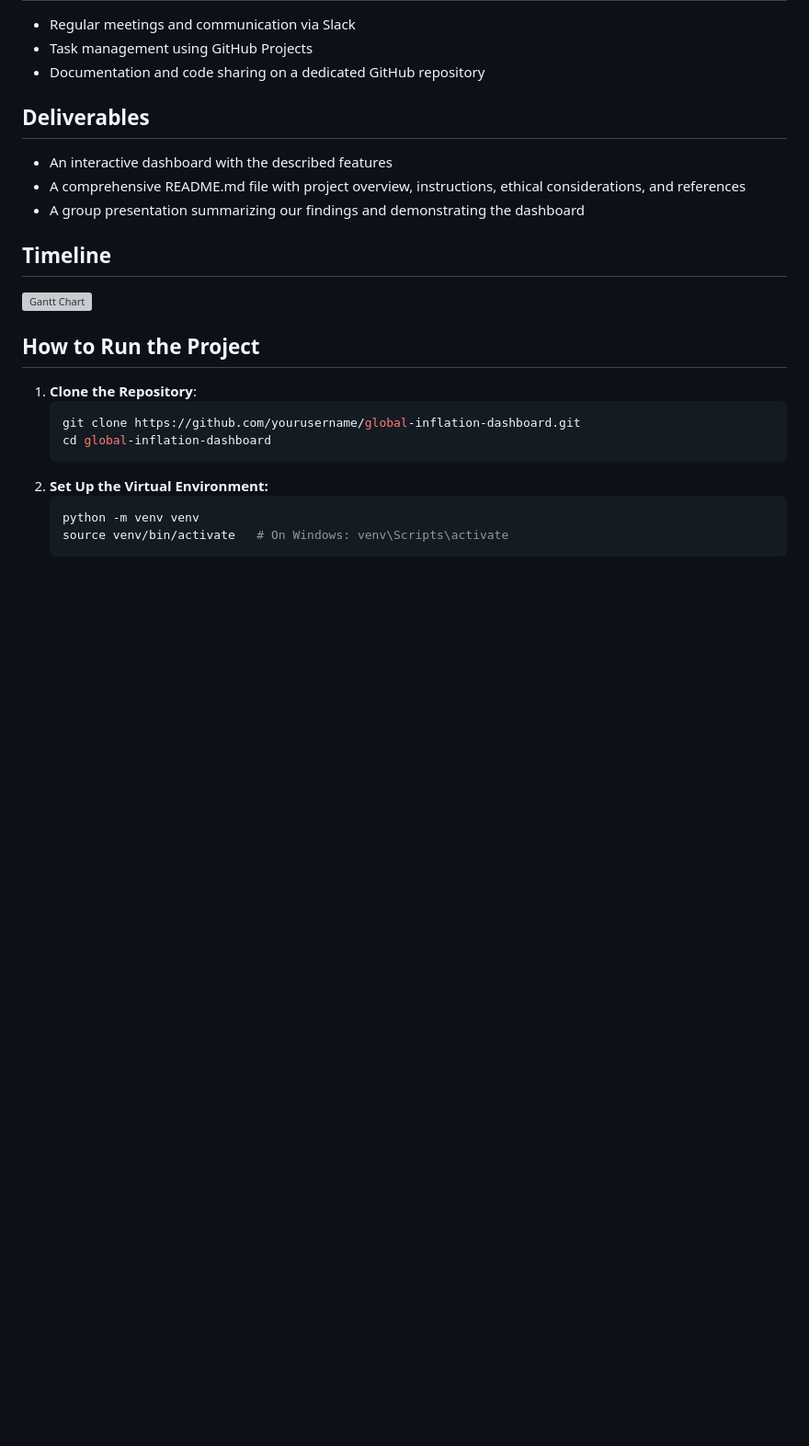
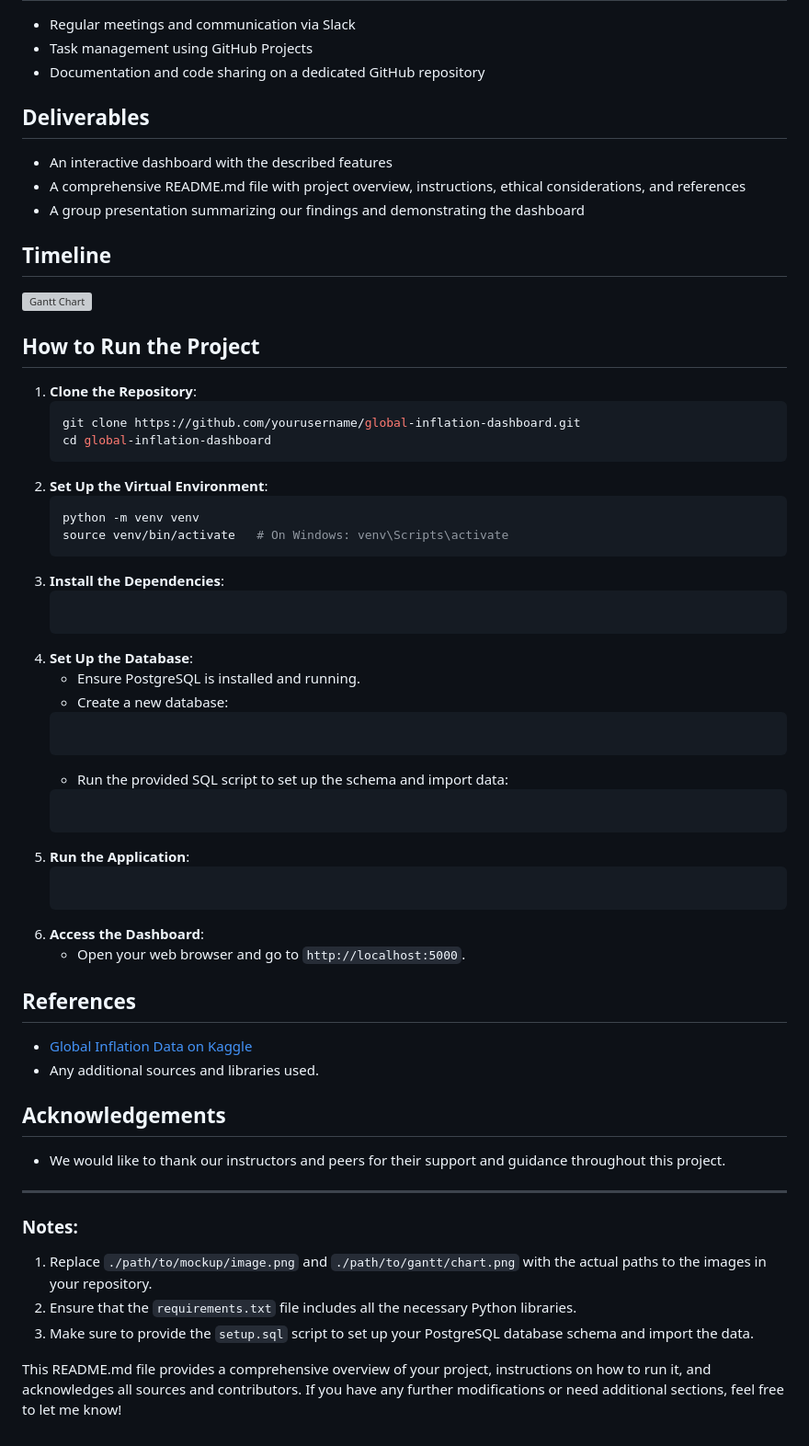
Before and after one commit to umasel/Global_Inflation_Trends_Dashboard, a Markdown page: README.md, the part around the change. Shown: that part at 92% size. GitHub-like rendering; blank space fills up the shorter version; grey boxes are pictures that could not be loaded.

Commit message:
WW - Edits to README file

````diff
--- a/README.md
+++ b/README.md
@@ -75,8 +75,39 @@ Our project aims to create an interactive dashboard that visualizes global infla
    git clone https://github.com/yourusername/global-inflation-dashboard.git
    cd global-inflation-dashboard
    ```
-2. **Set Up the Virtual Environment:**
+2. **Set Up the Virtual Environment**:
     ```bash
     python -m venv venv
     source venv/bin/activate   # On Windows: venv\Scripts\activate
     ```
+3. **Install the Dependencies**:
+    ```bash
+    ```
+4. **Set Up the Database**:
+    - Ensure PostgreSQL is installed and running.
+    - Create a new database:
+    ```sql
+    ```
+    - Run the provided SQL script to set up the schema and import data:
+    ```bash
+    ```
+5. **Run the Application**:
+    ```bash
+    ```
+6. **Access the Dashboard**:
+    - Open your web browser and go to `http://localhost:5000`.
+
+## References
+- [Global Inflation Data on Kaggle](https://www.kaggle.com/datasets/sazidthe1/global-inflation-data)
+- Any additional sources and libraries used.
+
+## Acknowledgements
+- We would like to thank our instructors and peers for their support and guidance throughout this project.
+
+---
+### Notes:
+1. Replace `./path/to/mockup/image.png` and `./path/to/gantt/chart.png` with the actual paths to the images in your repository.
+2. Ensure that the `requirements.txt` file includes all the necessary Python libraries.
+3. Make sure to provide the `setup.sql` script to set up your PostgreSQL database schema and import the data.
+
+This README.md file provides a comprehensive overview of your project, instructions on how to run it, and acknowledges all sources and contributors. If you have any further modifications or need additional sections, feel free to let me know!
````
